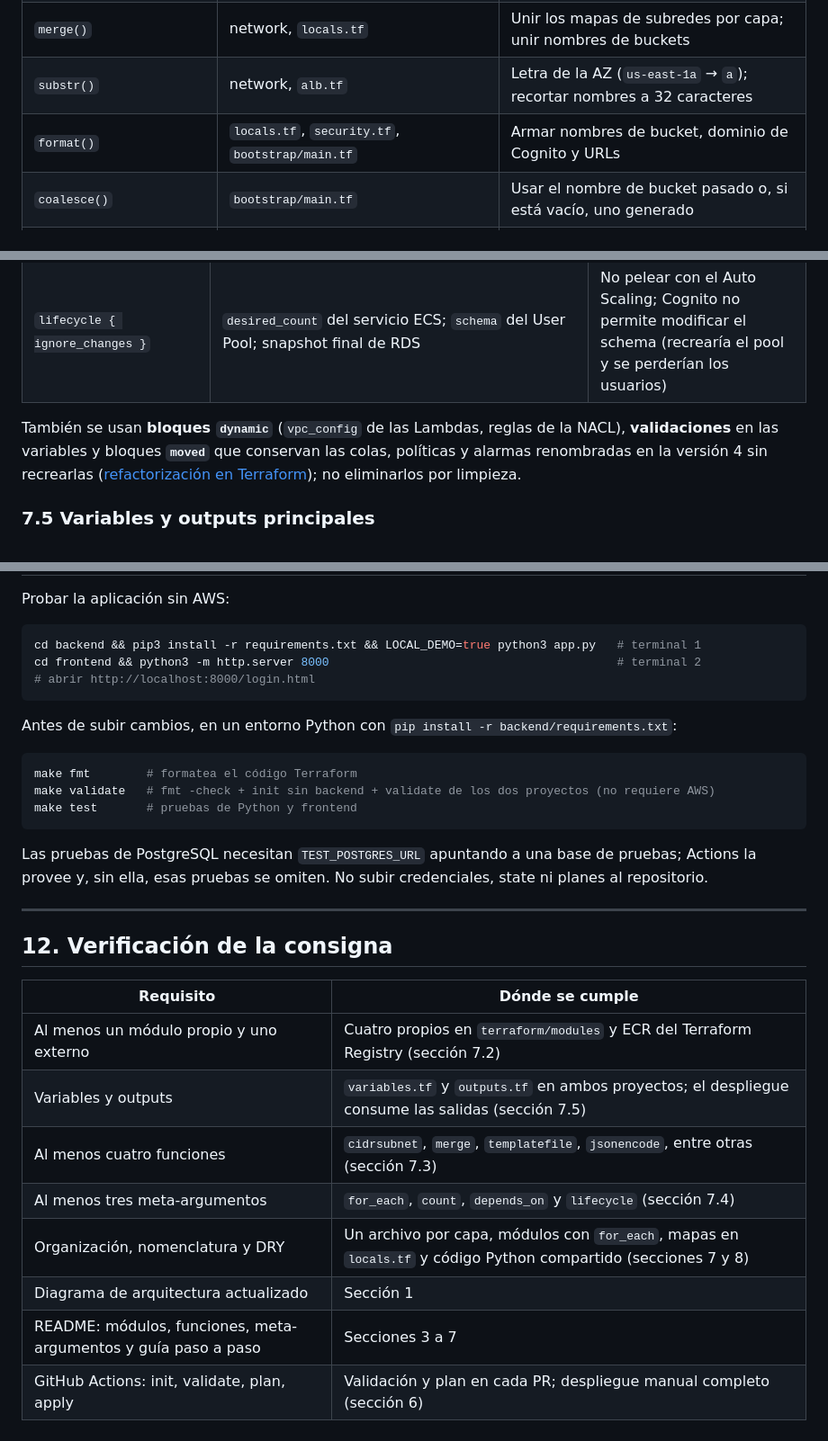
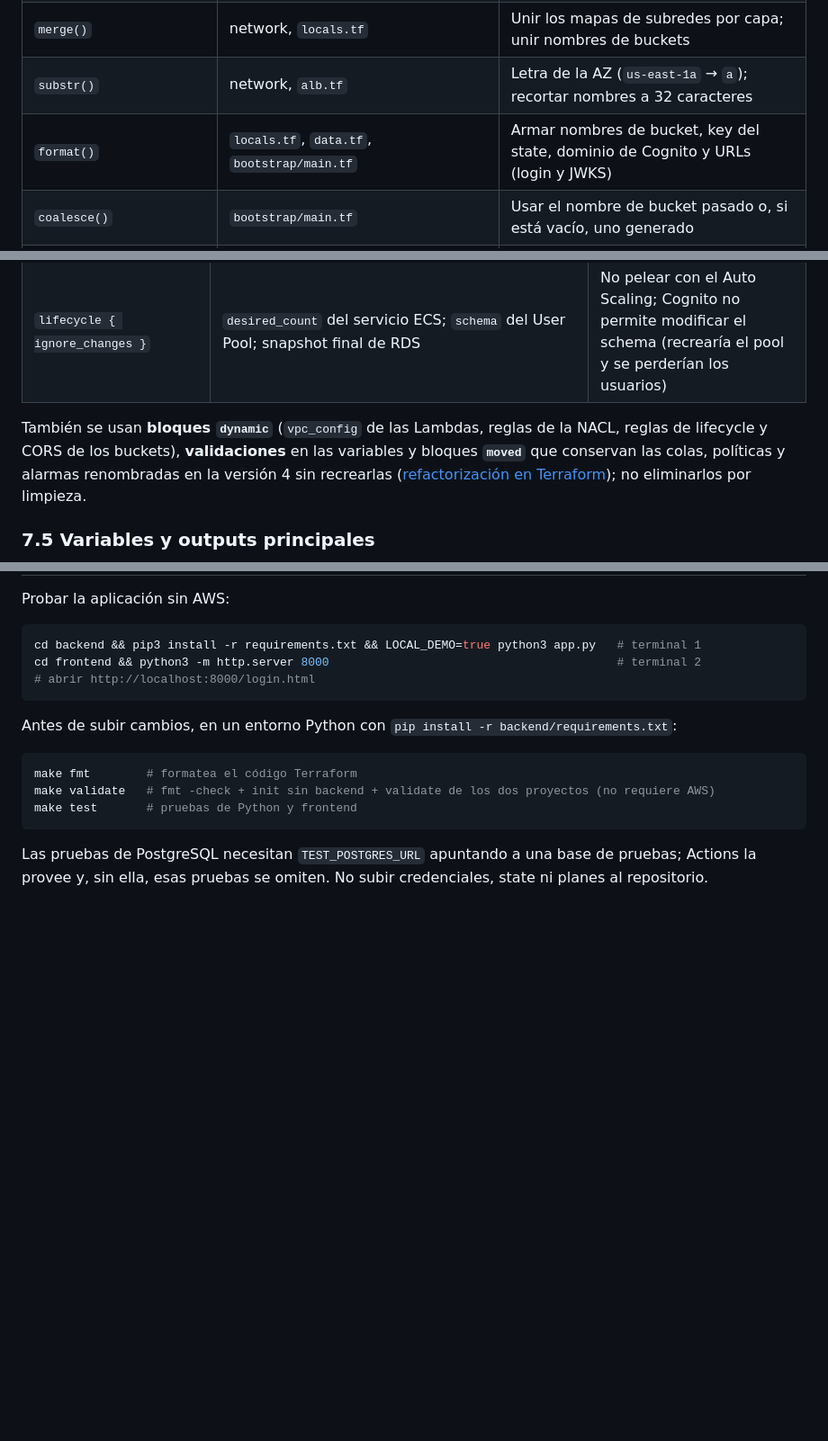
Before and after one commit to StefaniaSantulli/accesoseguro-tf, a Markdown page: README.md, 3 parts joined by grey strips. Shown at 90% size. Drawn GitHub-style; blank space fills up the shorter version.

Commit message:
README: quitar verificación de la consigna y corregir funciones
- Se quita la sección 12 (verificación de la consigna) y su entrada en
  el índice: ningún README de referencia (2026Q1) la incluye y las
  secciones 7.2 a 7.4 ya muestran módulos, funciones y meta-argumentos.
- format(): se corrige la ubicación (data.tf, no security.tf), verificada
  contra el código.
- Bloques dynamic: se suman las reglas de lifecycle y CORS de los buckets.

Co-Authored-By: Claude Opus 5.5 <noreply@anthropic.com>
Claude-Session: https://claude.ai/code/session_01H86iZ7XtdNJUVkazXjUv1d

```diff
--- a/README.md
+++ b/README.md
@@ -345,7 +344,7 @@ Cada módulo propio tiene `main.tf`, `variables.tf`, `outputs.tf`, `versions.tf`
 | `cidrhost()` + `can()` | `modules/network/variables.tf` | Validar que `vpc_cidr` sea un CIDR válido |
 | `merge()` | network, `locals.tf` | Unir los mapas de subredes por capa; unir nombres de buckets |
 | `substr()` | network, `alb.tf` | Letra de la AZ (`us-east-1a` → `a`); recortar nombres a 32 caracteres |
-| `format()` | `locals.tf`, `security.tf`, `bootstrap/main.tf` | Armar nombres de bucket, dominio de Cognito y URLs |
+| `format()` | `locals.tf`, `data.tf`, `bootstrap/main.tf` | Armar nombres de bucket, key del state, dominio de Cognito y URLs (login y JWKS) |
 | `coalesce()` | `bootstrap/main.tf` | Usar el nombre de bucket pasado o, si está vacío, uno generado |
 | `templatefile()` | `bootstrap/main.tf`, `frontend.tf` | Generar `backend.hcl` y el `config.js` del sitio con valores reales |
 | `jsonencode()` | KMS, bucket policies, SQS, ECS, ECR | Escribir políticas y definiciones JSON en HCL |
@@ -373,7 +372,8 @@ Cada módulo propio tiene `main.tf`, `variables.tf`, `outputs.tf`, `versions.tf`
 | `lifecycle { create_before_destroy }` | Security Groups, parameter group de RDS | Reemplazar sin cortar: AWS no deja borrar un SG en uso |
 | `lifecycle { ignore_changes }` | `desired_count` del servicio ECS; `schema` del User Pool; snapshot final de RDS | No pelear con el Auto Scaling; Cognito no permite modificar el schema (recrearía el pool y se perderían los usuarios) |
 
-También se usan **bloques `dynamic`** (`vpc_config` de las Lambdas, reglas de la NACL),
+También se usan **bloques `dynamic`** (`vpc_config` de las Lambdas, reglas de la NACL,
+reglas de lifecycle y CORS de los buckets),
 **validaciones** en las variables y bloques **`moved`** que conservan las colas, políticas y
 alarmas renombradas en la versión 4 sin recrearlas
 ([refactorización en Terraform](https://developer.hashicorp.com/terraform/language/modules/develop/refactoring));
@@ -531,18 +531,3 @@ make test       # pruebas de Python y frontend
 Las pruebas de PostgreSQL necesitan `TEST_POSTGRES_URL` apuntando a una base de pruebas;
 Actions la provee y, sin ella, esas pruebas se omiten. No subir credenciales, state ni planes al
 repositorio.
-
----
-
-## 12. Verificación de la consigna
-
-| Requisito | Dónde se cumple |
-|---|---|
-| Al menos un módulo propio y uno externo | Cuatro propios en `terraform/modules` y ECR del Terraform Registry (sección 7.2) |
-| Variables y outputs | `variables.tf` y `outputs.tf` en ambos proyectos; el despliegue consume las salidas (sección 7.5) |
-| Al menos cuatro funciones | `cidrsubnet`, `merge`, `templatefile`, `jsonencode`, entre otras (sección 7.3) |
-| Al menos tres meta-argumentos | `for_each`, `count`, `depends_on` y `lifecycle` (sección 7.4) |
-| Organización, nomenclatura y DRY | Un archivo por capa, módulos con `for_each`, mapas en `locals.tf` y código Python compartido (secciones 7 y 8) |
-| Diagrama de arquitectura actualizado | Sección 1 |
-| README: módulos, funciones, meta-argumentos y guía paso a paso | Secciones 3 a 7 |
-| GitHub Actions: init, validate, plan, apply | Validación y plan en cada PR; despliegue manual completo (sección 6) |
```
Also changed, not shown: other parts of README.md (+0 -1 lines).
